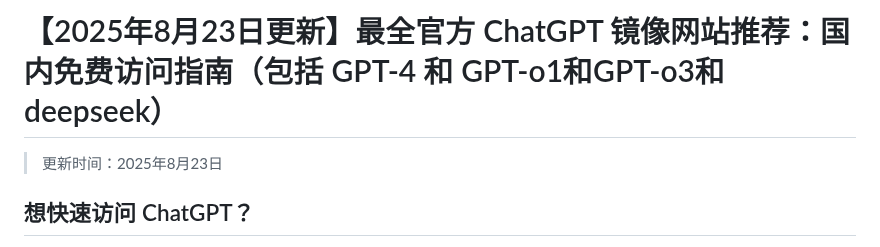
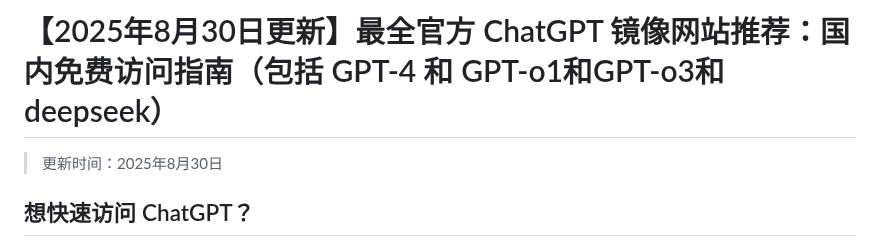
Before and after one commit to vbosoxo/chinese-chatgpt, a Markdown page: README.md, the part around the change. Drawn GitHub-style.

```diff
--- a/README.md
+++ b/README.md
@@ -1,6 +1,6 @@
-# 【2025年8月23日更新】最全官方 ChatGPT 镜像网站推荐：国内免费访问指南（包括 GPT-4 和 GPT-o1和GPT-o3和deepseek）
+# 【2025年8月30日更新】最全官方 ChatGPT 镜像网站推荐：国内免费访问指南（包括 GPT-4 和 GPT-o1和GPT-o3和deepseek）
 
-> 更新时间：2025年8月23日
+> 更新时间：2025年8月30日
 
 ## 想快速访问 ChatGPT？
 
```
